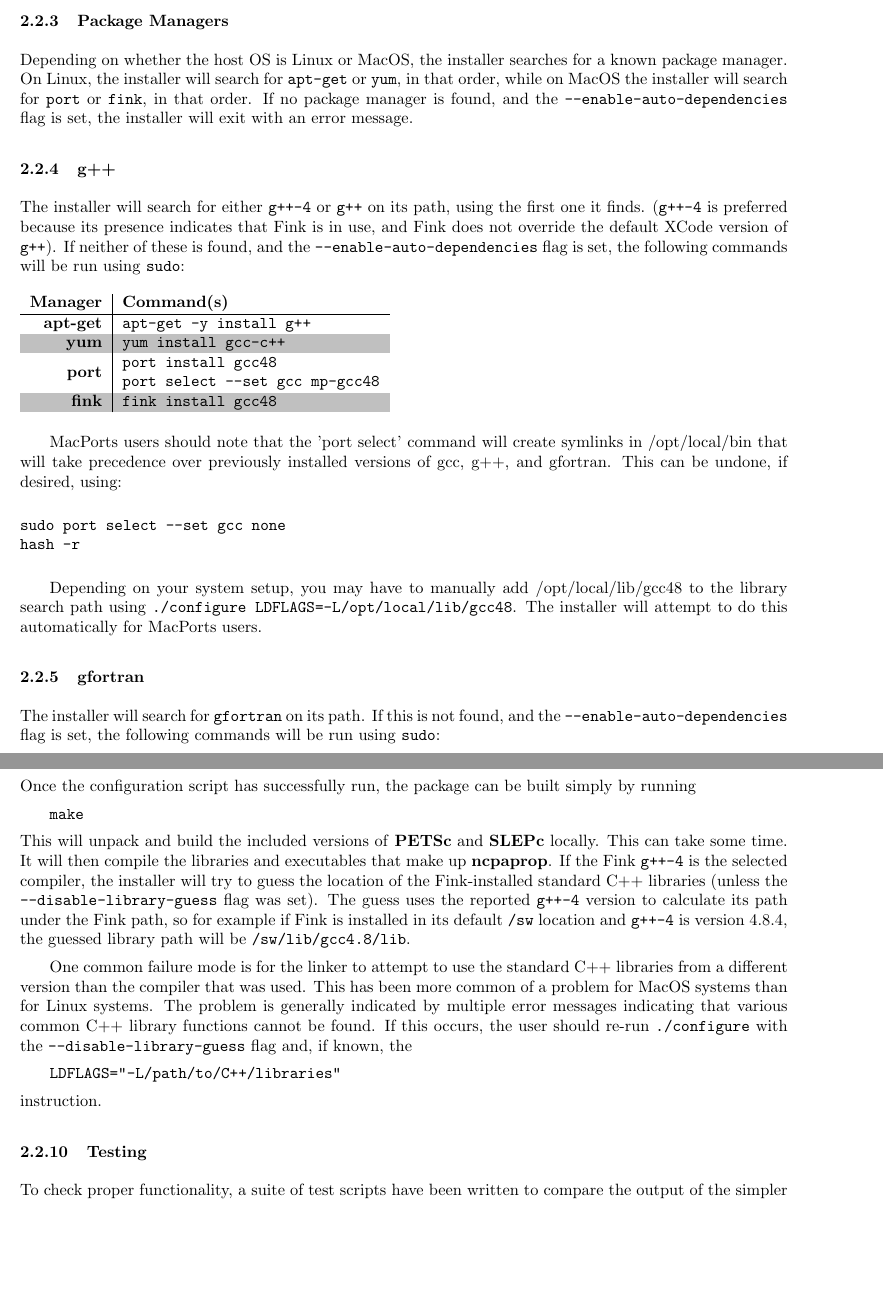
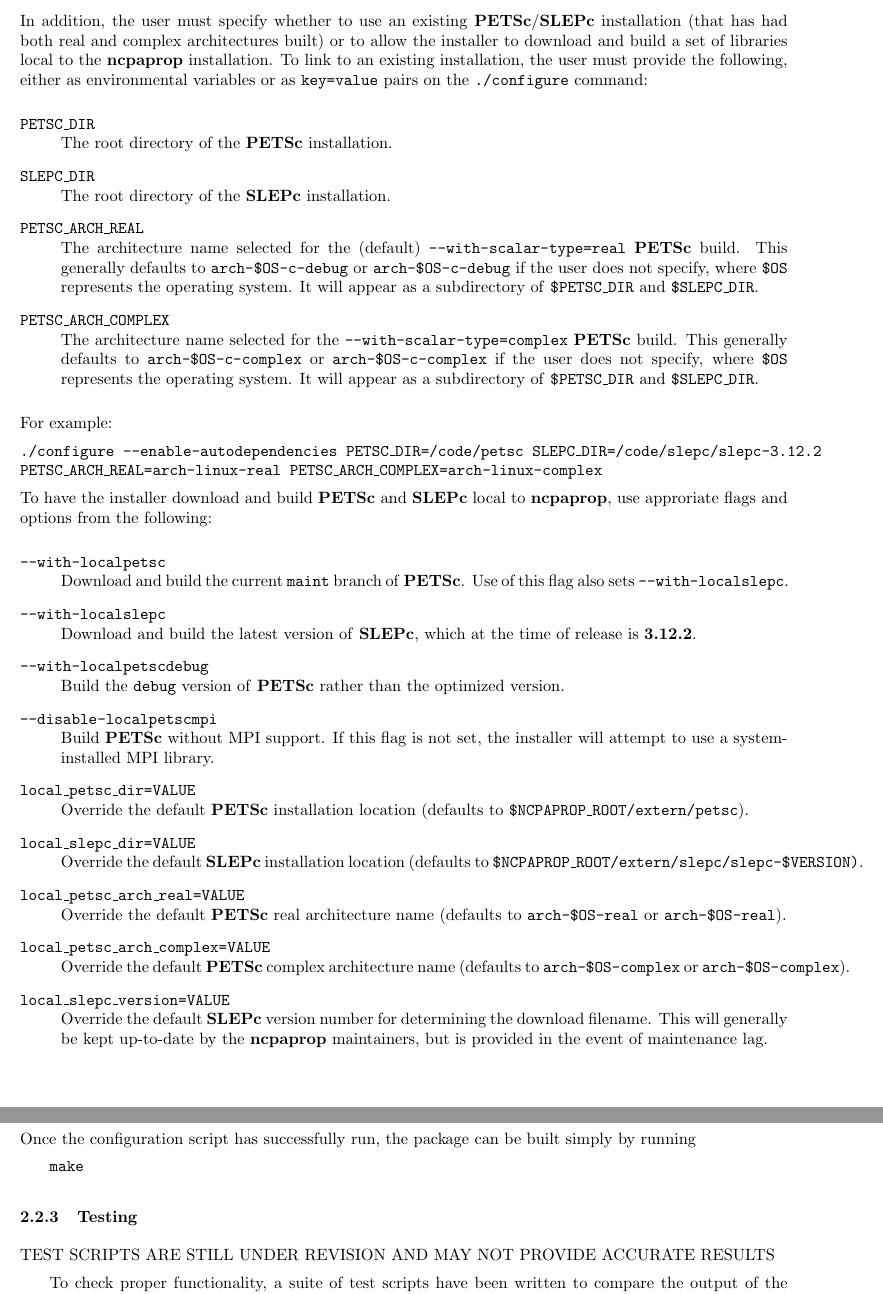
Before and after one commit to chetzer-ncpa/ncpaprop, a LaTeX document (manual/ncpaprop_run_manual_TeX/NCPA_prop_manual.tex, which reads manual/ncpaprop_run_manual_TeX/sections/installation.tex): two parts of pages 8 and 10 of 65 before the commit and two parts of pages 7 and 8 of 63 after it, joined at a grey line, cut at the place of the change, the shorter picture padded with empty space. Compiled offline with pdfLaTeX.

Commit message:
Documentation changes

```diff
--- a/manual/ncpaprop_run_manual_TeX/sections/installation.tex
+++ b/manual/ncpaprop_run_manual_TeX/sections/installation.tex
@@ -47,2 +43,3 @@ The user can also specify additional library search paths using this syntax, oft
 \end{description}
 
+\noindent In addition, the user must specify whether to use an existing \textbf{PETSc}/\textbf{SLEPc} installation (that has had both real and complex architectures built) or to allow the installer to download and build a set of libraries local to the \textbf{ncpaprop} installation.  To link to an existing installation, the user must provide the following, either as environmental variables or as \texttt{key=value} pairs on the \texttt{./configure} command:
@@ -50,39 +46,49 @@ The user can also specify additional library search paths using this syntax, oft
 
-\subsubsection{Shells and Interpreters}
+\begin{description}
+\item[\texttt{PETSC\_DIR}]\hfill \\
+\noindent
+The root directory of the \textbf{PETSc} installation.
 
-The configuration script begins by checking for the existence of \texttt{bash} and \texttt{perl} executables.  If these are not both found, the installer exits with an error message.  This should never happen on a properly functioning system, but is included as a sanity check.
+\item[\texttt{SLEPC\_DIR}]\hfill \\
+\noindent
+The root directory of the \textbf{SLEPc} installation.
 
-\subsubsection{Package Managers}
+\item[\texttt{PETSC\_ARCH\_REAL}]\hfill \\
+\noindent
+The architecture name selected for the (default) \texttt{--with-scalar-type=real} \textbf{PETSc} build.  This generally defaults to \texttt{arch-\$OS-c-debug} or \texttt{arch-\$OS-c-debug} if the user does not specify, where \texttt{\$OS} represents the operating system.  It will appear as a subdirectory of \texttt{\$PETSC\_DIR} and \texttt{\$SLEPC\_DIR}.
 
-Depending on whether the host OS is Linux or MacOS, the installer searches for a known package manager.  On Linux, the installer will search for \texttt{apt-get} or \texttt{yum}, in that order, while on MacOS the installer will search for \texttt{port} or \texttt{fink}, in that order.  If no package manager is found, and the \texttt{--enable-auto-dependencies} flag is set, the installer will exit with an error message.
+\item[\texttt{PETSC\_ARCH\_COMPLEX}]\hfill \\
+\noindent
+The architecture name selected for the \texttt{--with-scalar-type=complex} \textbf{PETSc} build.  This generally defaults to \texttt{arch-\$OS-c-complex} or \texttt{arch-\$OS-c-complex} if the user does not specify, where \texttt{\$OS} represents the operating system.  It will appear as a subdirectory of \texttt{\$PETSC\_DIR} and \texttt{\$SLEPC\_DIR}.
+\end{description}
 
-\subsubsection{g++}
+\noindent For example:
 
-The installer will search for either \texttt{g++-4} or \texttt{g++} on its path, using the first one it finds.  (\texttt{g++-4} is preferred because its presence indicates that Fink is in use, and Fink does not override the default XCode version of \texttt{g++}).  If neither of these is found, and the \texttt{--enable-auto-dependencies} flag is set, the following commands will be run using \texttt{sudo}:
+\noindent \texttt{./configure --enable-autodependencies PETSC\_DIR=/code/petsc SLEPC\_DIR=/code/slepc/slepc-3.12.2 PETSC\_ARCH\_REAL=arch-linux-real PETSC\_ARCH\_COMPLEX=arch-linux-complex}
 
-\begin{table}[h]
-\begin{tabular}{r|l}
-\textbf{Manager} & \textbf{Command(s)} \\
-\hline
-\textbf{apt-get} & \texttt{apt-get -y install g++} \\
-\rowcolor[HTML]{C0C0C0}
-\textbf{yum} & \texttt{yum install gcc-c++} \\
-\textbf{port} & \begin{tabular}[c]{@{}l@{}}\texttt{port install gcc48}\\ \texttt{port select --set gcc mp-gcc48}\end{tabular} \\
-\rowcolor[HTML]{C0C0C0}
-\textbf{fink} & \texttt{fink install gcc48}
-\end{tabular}
-\end{table}
+\noindent To have the installer download and build \textbf{PETSc} and \textbf{SLEPc} local to \textbf{ncpaprop}, use approriate flags and options from the following:
 
-MacPorts users should note that the 'port select' command will create symlinks in /opt/local/bin that will take precedence over previously installed versions of gcc, g++, and gfortran.  This can be undone, if desired, using:
+\begin{description}
+\item[\texttt{--with-localpetsc}]\hfill \\
+\noindent
+Download and build the current \texttt{maint} branch of \textbf{PETSc}.  Use of this flag also sets \texttt{--with-localslepc}.
 
-\begin{verbatim}
-sudo port select --set gcc none
-hash -r
-\end{verbatim}
+\item[\texttt{--with-localslepc}]\hfill \\
+\noindent
+Download and build the latest version of \textbf{SLEPc}, which at the time of release is \textbf{3.12.2}.
 
-Depending on your system setup, you may have to manually add /opt/local/lib/gcc48 to the library search path using \verb%./configure LDFLAGS=-L/opt/local/lib/gcc48%.  The installer will attempt to do this automatically for MacPorts users.
+\item[\texttt{--with-localpetscdebug}]\hfill \\
+\noindent
+Build the \texttt{debug} version of \textbf{PETSc} rather than the optimized version.
 
-\subsubsection{gfortran}
+\item[\texttt{--disable-localpetscmpi}]\hfill \\
+\noindent
+Build \textbf{PETSc} without MPI support.  If this flag is not set, the installer will attempt to use a system-installed MPI library.
 
-The installer will search for \texttt{gfortran} on its path.  If this is not found, and the \texttt{--enable-auto-dependencies} flag is set, the following commands will be run using \texttt{sudo}:
+\item[\texttt{local\_petsc\_dir=VALUE}]\hfill \\
+\noindent
+Override the default \textbf{PETSc} installation location (defaults to \texttt{\$NCPAPROP\_ROOT/extern/petsc}).
 
+\item[\texttt{local\_slepc\_dir=VALUE}]\hfill \\
+\noindent
+Override the default \textbf{SLEPc} installation location (defaults to \texttt{\$NCPAPROP\_ROOT/extern/slepc/slepc-\$VERSION)}.
@@ -101,8 +95,14 @@ The installer will search for \texttt{gfortran} on its path.  If this is not fou
 
+\item[\texttt{local\_petsc\_arch\_real=VALUE}]\hfill \\
 \noindent
-Note that the \texttt{port} and \texttt{fink} commands are identical to those for \texttt{g++}; \texttt{port} and \texttt{fink} install a suite of compilers at once, so installing the package for one compiler should install the others at the same time.
+Override the default \textbf{PETSc} real architecture name (defaults to \texttt{arch-\$OS-real} or \texttt{arch-\$OS-real}).
 
-\subsubsection{Compiler Versions}
+\item[\texttt{local\_petsc\_arch\_complex=VALUE}]\hfill \\
+\noindent
+Override the default \textbf{PETSc} complex architecture name (defaults to \texttt{arch-\$OS-complex} or \texttt{arch-\$OS-complex}).
 
-The installer will then check that the \texttt{g++} and \texttt{gfortran} versions are identical, and issue an error message if they are not.  This possibility is not easily solved automatically, so it is left to the user to determine how it should be solved.
+\item[\texttt{local\_slepc\_version=VALUE}]\hfill \\
+\noindent
+Override the default \textbf{SLEPc} version number for determining the download filename.  This will generally be kept up-to-date by the \textbf{ncpaprop} maintainers, but is provided in the event of maintenance lag.
+\end{description}
 
@@ -172,17 +114,9 @@ Once the configuration script has successfully run, the package can be built sim
 
 \texttt{make}
 
-\noindent
-This will unpack and build the included versions of \textbf{PETSc} and \textbf{SLEPc} locally. This can take some time. It will then compile the libraries and executables that make up \textbf{ncpaprop}.  If the Fink \texttt{g++-4} is the selected compiler, the installer will try to guess the location of the Fink-installed standard C++ libraries (unless the \texttt{--disable-library-guess} flag was set).  The guess uses the reported \texttt{g++-4} version to calculate its path under the Fink path, so for example if Fink is installed in its default \texttt{/sw} location and \texttt{g++-4} is version 4.8.4, the guessed library path will be \texttt{/sw/lib/gcc4.8/lib}.
+\subsubsection{Testing}
 
-One common failure mode is for the linker to attempt to use the standard C++ libraries from a different version than the compiler that was used.  This has been more common of a problem for MacOS systems than for Linux systems.  The problem is generally indicated by multiple error messages indicating that various common C++ library functions cannot be found. If this occurs, the user should re-run \texttt{./configure} with the \texttt{--disable-library-guess} flag and, if known, the
-
-\texttt{LDFLAGS="-L/path/to/C++/libraries"}
-
-\noindent
-instruction.
-
-\subsubsection{Testing}
+\noindent TEST SCRIPTS ARE STILL UNDER REVISION AND MAY NOT PROVIDE ACCURATE RESULTS
 
 To check proper functionality, a suite of test scripts have been written to compare the output of the simpler tools with that generated on the development machine.  This allows a sanity check to make sure that identical commands give identical results (within reasonable rounding errors).  To confirm that the compilation has been successful, run
 
```
Also changed, not shown: manual/ncpaprop_run_manual_TeX/NCPA_prop_manual.tex (+5 -8 lines), manual/ncpaprop_run_manual_TeX/figs/logos/NCPA-Logo-Crest.pdf (added), manual/ncpaprop_run_manual_TeX/figs/logos/UM_logo.png (added), manual/ncpaprop_run_manual_TeX/figs/logos/color_logo_UTTR.pdf (added), manual/ncpaprop_run_manual_TeX/figs/logos/leidos.png (added), manual/ncpaprop_run_manual_TeX/figs/logos/noct_logo_2.pdf (added), manual/ncpaprop_run_manual_TeX/sections/installation.tex (101 more changed lines).
